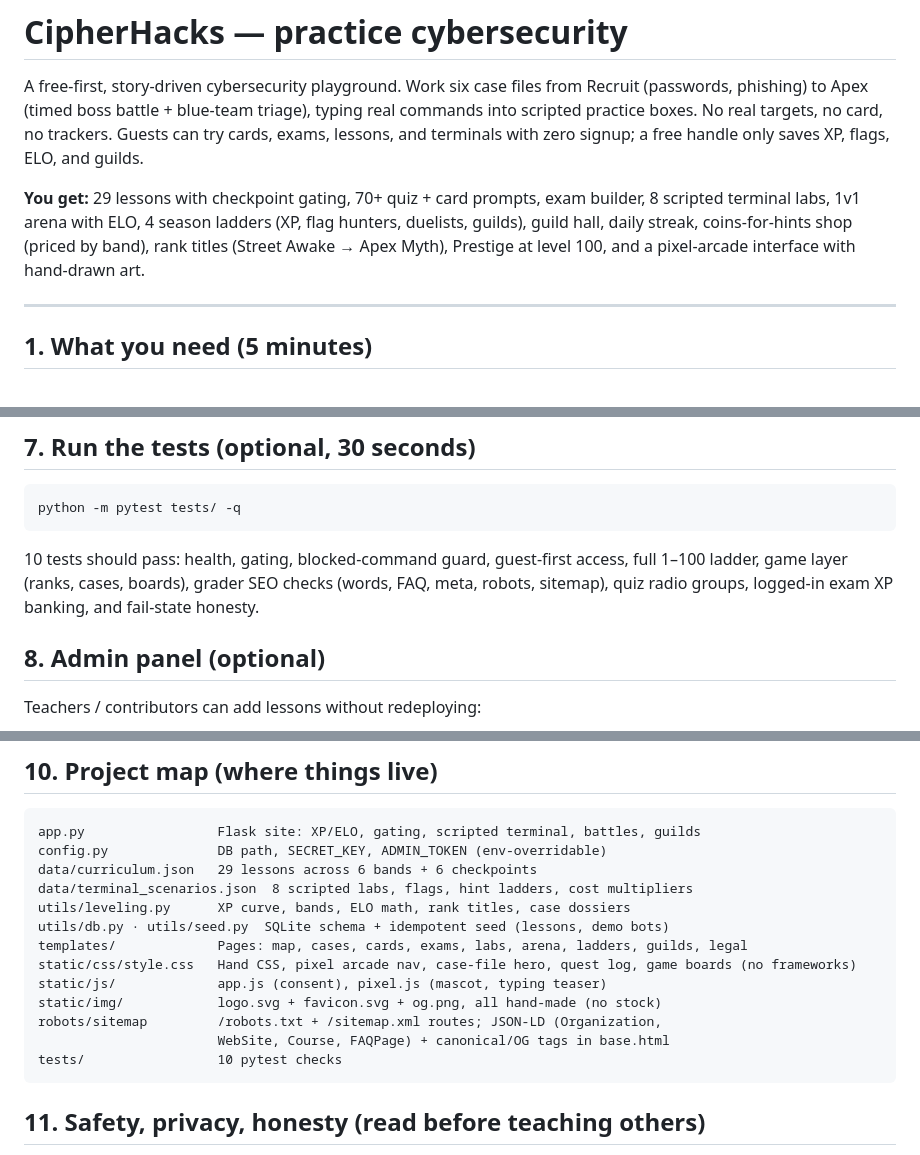
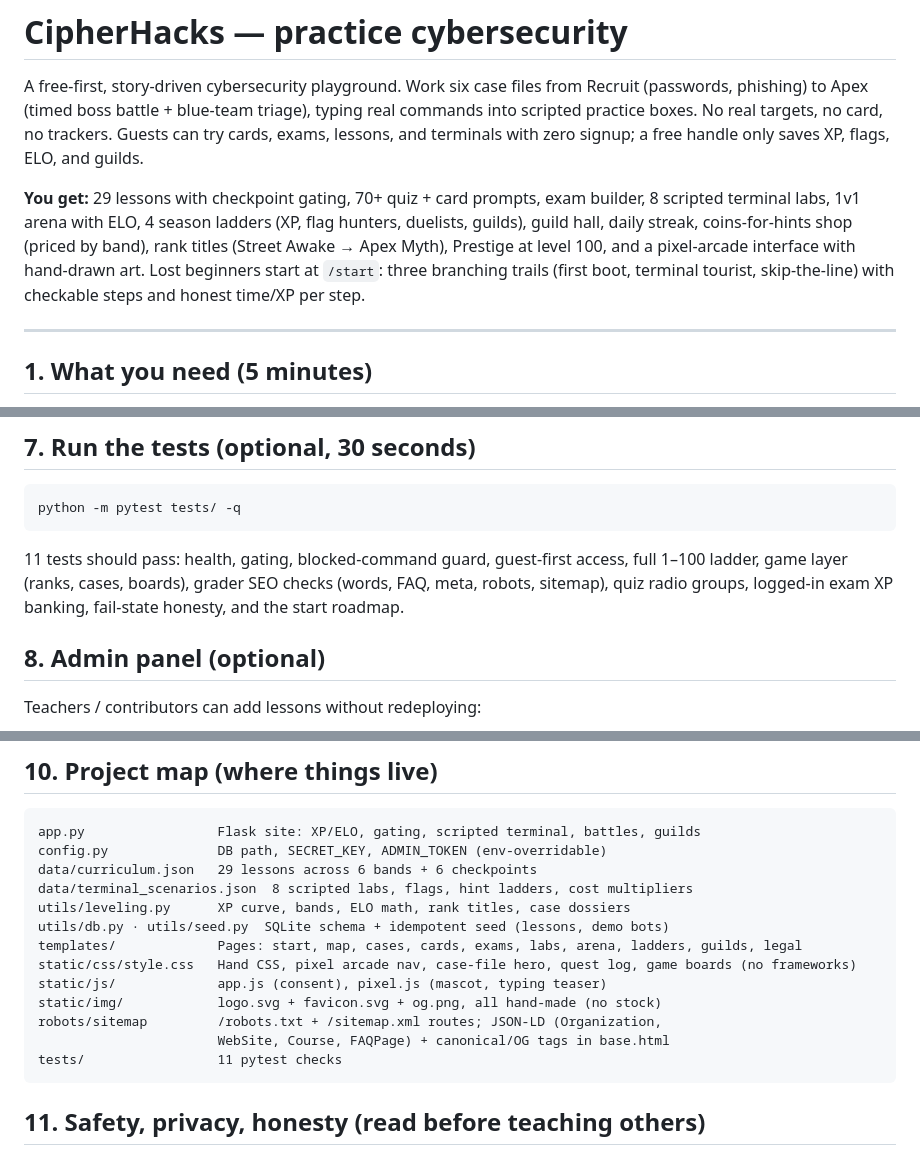
Before and after one commit to Makusu10/CipherHacks, a Markdown page: README.md, 3 parts joined by grey strips. Drawn GitHub-style.

Commit message:
README: document /start trails, 11 tests

````diff
--- a/README.md
+++ b/README.md
@@ -10,7 +10,9 @@ signup; a free handle only saves XP, flags, ELO, and guilds.
 builder, 8 scripted terminal labs, 1v1 arena with ELO, 4 season ladders (XP,
 flag hunters, duelists, guilds), guild hall, daily streak, coins-for-hints
 shop (priced by band), rank titles (Street Awake → Apex Myth), Prestige at
-level 100, and a pixel-arcade interface with hand-drawn art.
+level 100, and a pixel-arcade interface with hand-drawn art. Lost beginners
+start at `/start`: three branching trails (first boot, terminal tourist,
+skip-the-line) with checkable steps and honest time/XP per step.
 
 ---
 
@@ -129,10 +132,10 @@ for a failing score.
 python -m pytest tests/ -q
 ```
 
-10 tests should pass: health, gating, blocked-command guard, guest-first
+11 tests should pass: health, gating, blocked-command guard, guest-first
 access, full 1–100 ladder, game layer (ranks, cases, boards), grader SEO
 checks (words, FAQ, meta, robots, sitemap), quiz radio groups, logged-in
-exam XP banking, and fail-state honesty.
+exam XP banking, fail-state honesty, and the start roadmap.
 
 ## 8. Admin panel (optional)
 
@@ -169,13 +172,13 @@ data/curriculum.json   29 lessons across 6 bands + 6 checkpoints
 data/terminal_scenarios.json  8 scripted labs, flags, hint ladders, cost multipliers
 utils/leveling.py      XP curve, bands, ELO math, rank titles, case dossiers
 utils/db.py · utils/seed.py  SQLite schema + idempotent seed (lessons, demo bots)
-templates/             Pages: map, cases, cards, exams, labs, arena, ladders, guilds, legal
+templates/             Pages: start, map, cases, cards, exams, labs, arena, ladders, guilds, legal
 static/css/style.css   Hand CSS, pixel arcade nav, case-file hero, quest log, game boards (no frameworks)
 static/js/             app.js (consent), pixel.js (mascot, typing teaser)
 static/img/            logo.svg + favicon.svg + og.png, all hand-made (no stock)
 robots/sitemap         /robots.txt + /sitemap.xml routes; JSON-LD (Organization,
                        WebSite, Course, FAQPage) + canonical/OG tags in base.html
-tests/                 10 pytest checks
+tests/                 11 pytest checks
 ```
 
 ## 11. Safety, privacy, honesty (read before teaching others)
````
Also changed, not shown: other parts of README.md (+1 -0 lines).
